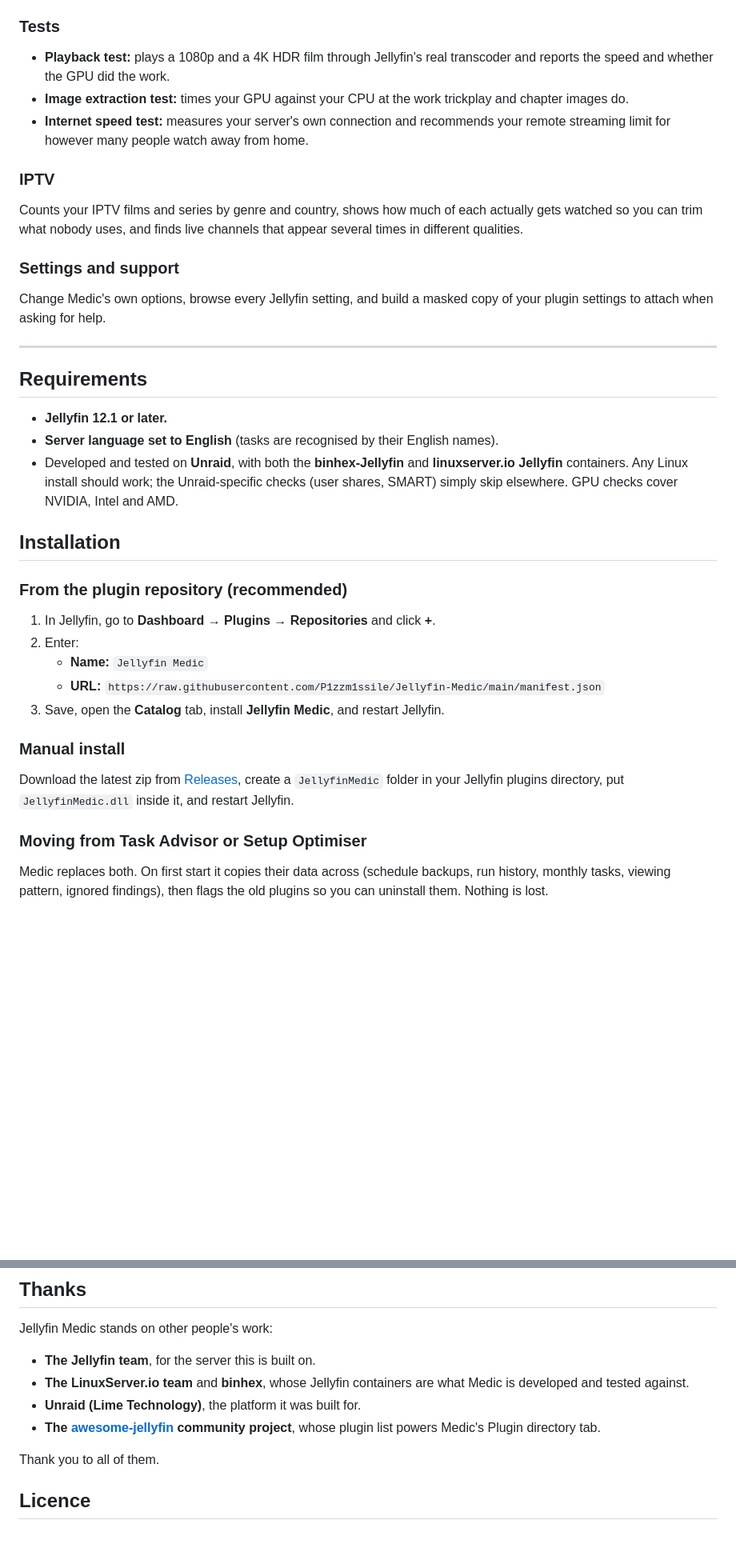
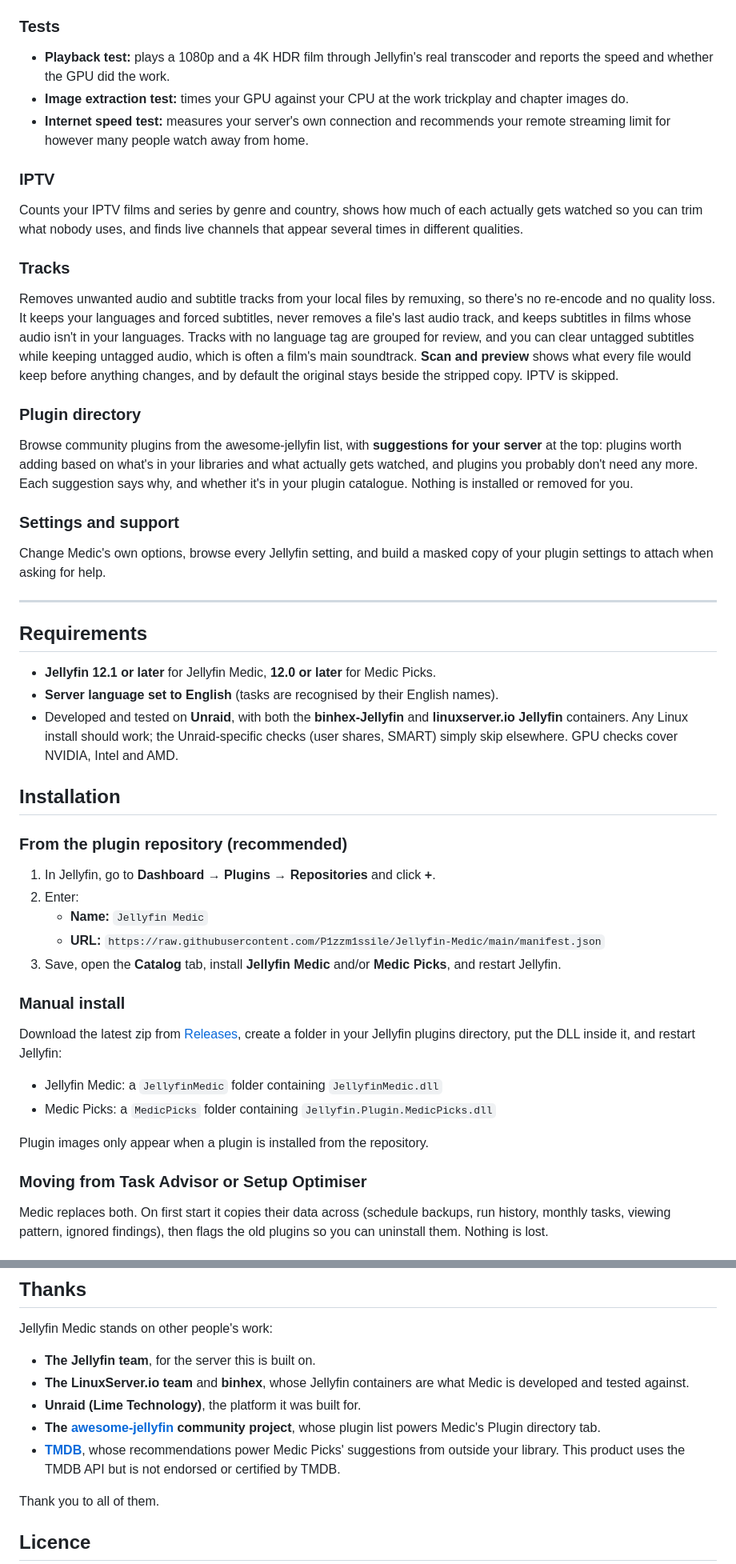
Before and after one commit to p1zzm1ssile/Jellyfin-Medic, a Markdown page: README.md, 2 parts joined by grey strips. Shown at 80% size. Rendered like a GitHub page; blank space fills up the shorter version.

```diff
--- a/README.md
+++ b/README.md
@@ -38,35 +38,54 @@ Medic checks, among other things:
 - **Plugins:** broken, disabled or incompatible plugins, leftover settings files, dead plugin repositories, broken add-on scripts, and updates available.
 
 ### Tests
+
 - **Playback test:** plays a 1080p and a 4K HDR film through Jellyfin's real transcoder and reports the speed and whether the GPU did the work.
 - **Image extraction test:** times your GPU against your CPU at the work trickplay and chapter images do.
 - **Internet speed test:** measures your server's own connection and recommends your remote streaming limit for however many people watch away from home.
 
 ### IPTV
+
 Counts your IPTV films and series by genre and country, shows how much of each actually gets watched so you can trim what nobody uses, and finds live channels that appear several times in different qualities.
 
+### Tracks
+
+Removes unwanted audio and subtitle tracks from your local files by remuxing, so there's no re-encode and no quality loss. It keeps your languages and forced subtitles, never removes a file's last audio track, and keeps subtitles in films whose audio isn't in your languages. Tracks with no language tag are grouped for review, and you can clear untagged subtitles while keeping untagged audio, which is often a film's main soundtrack. **Scan and preview** shows what every file would keep before anything changes, and by default the original stays beside the stripped copy. IPTV is skipped.
+
+### Plugin directory
+
+Browse community plugins from the awesome-jellyfin list, with **suggestions for your server** at the top: plugins worth adding based on what's in your libraries and what actually gets watched, and plugins you probably don't need any more. Each suggestion says why, and whether it's in your plugin catalogue. Nothing is installed or removed for you.
+
 ### Settings and support
+
 Change Medic's own options, browse every Jellyfin setting, and build a masked copy of your plugin settings to attach when asking for help.
 
 ---
 
 ## Requirements
 
-- **Jellyfin 12.1 or later.**
+- **Jellyfin 12.1 or later** for Jellyfin Medic, **12.0 or later** for Medic Picks.
 - **Server language set to English** (tasks are recognised by their English names).
 - Developed and tested on **Unraid**, with both the **binhex-Jellyfin** and **linuxserver.io Jellyfin** containers. Any Linux install should work; the Unraid-specific checks (user shares, SMART) simply skip elsewhere. GPU checks cover NVIDIA, Intel and AMD.
 
 ## Installation
 
 ### From the plugin repository (recommended)
+
 1. In Jellyfin, go to **Dashboard → Plugins → Repositories** and click **+**.
 2. Enter:
    - **Name:** `Jellyfin Medic`
    - **URL:** `https://raw.githubusercontent.com/P1zzm1ssile/Jellyfin-Medic/main/manifest.json`
-3. Save, open the **Catalog** tab, install **Jellyfin Medic**, and restart Jellyfin.
+3. Save, open the **Catalog** tab, install **Jellyfin Medic** and/or **Medic Picks**, and restart Jellyfin.
 
 ### Manual install
-Download the latest zip from [Releases](https://github.com/P1zzm1ssile/Jellyfin-Medic/releases), create a `JellyfinMedic` folder in your Jellyfin plugins directory, put `JellyfinMedic.dll` inside it, and restart Jellyfin.
+
+Download the latest zip from [Releases](https://github.com/P1zzm1ssile/Jellyfin-Medic/releases), create a folder in your Jellyfin plugins directory, put the DLL inside it, and restart Jellyfin:
+
+- Jellyfin Medic: a `JellyfinMedic` folder containing `JellyfinMedic.dll`
+- Medic Picks: a `MedicPicks` folder containing `Jellyfin.Plugin.MedicPicks.dll`
+
+Plugin images only appear when a plugin is installed from the repository.
 
 ### Moving from Task Advisor or Setup Optimiser
+
 Medic replaces both. On first start it copies their data across (schedule backups, run history, monthly tasks, viewing pattern, ignored findings), then flags the old plugins so you can uninstall them. Nothing is lost.
@@ -112,11 +159,10 @@ Issues, suggestions and pull requests are welcome. Translations especially: Medi
 Jellyfin Medic stands on other people's work:
 
 - **The Jellyfin team**, for the server this is built on.
-- **The LinuxServer.io team** and **binhex**, whose Jellyfin containers are what Medic
-  is developed and tested against.
+- **The LinuxServer.io team** and **binhex**, whose Jellyfin containers are what Medic is developed and tested against.
 - **Unraid (Lime Technology)**, the platform it was built for.
-- **The [awesome-jellyfin](https://github.com/awesome-jellyfin/awesome-jellyfin)
-  community project**, whose plugin list powers Medic's Plugin directory tab.
+- **The [awesome-jellyfin](https://github.com/awesome-jellyfin/awesome-jellyfin) community project**, whose plugin list powers Medic's Plugin directory tab.
+- **[TMDB](https://www.themoviedb.org)**, whose recommendations power Medic Picks' suggestions from outside your library. This product uses the TMDB API but is not endorsed or certified by TMDB.
 
 Thank you to all of them.
 
```
Also changed, not shown: other parts of README.md (+41 -13 lines).
